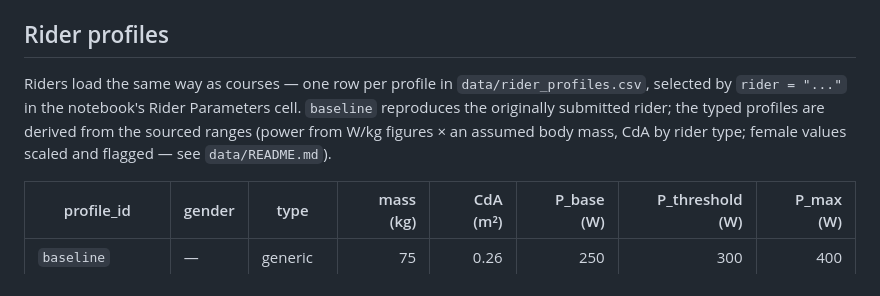
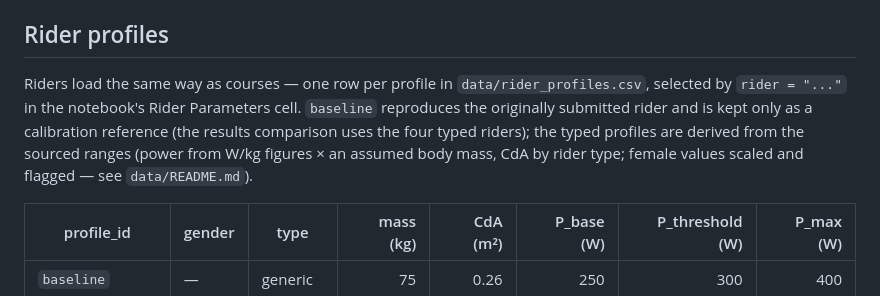
Before and after one commit to wochaotom/Cyclist-Emulator, a Markdown page: README.md, the part around the change. Drawn GitHub-style.

Commit message:
Clarify baseline is a calibration reference, not part of the comparison

```diff
--- a/README.md
+++ b/README.md
@@ -65,7 +65,7 @@ Distance and gradient are sourced; turn penalty and wind label are modeling assi
 
 ## Rider profiles
 
-Riders load the same way as courses — one row per profile in `data/rider_profiles.csv`, selected by `rider = "..."` in the notebook's Rider Parameters cell. `baseline` reproduces the originally submitted rider; the typed profiles are derived from the sourced ranges (power from W/kg figures × an assumed body mass, CdA by rider type; female values scaled and flagged — see `data/README.md`).
+Riders load the same way as courses — one row per profile in `data/rider_profiles.csv`, selected by `rider = "..."` in the notebook's Rider Parameters cell. `baseline` reproduces the originally submitted rider and is kept only as a calibration reference (the results comparison uses the four typed riders); the typed profiles are derived from the sourced ranges (power from W/kg figures × an assumed body mass, CdA by rider type; female values scaled and flagged — see `data/README.md`).
 
 | profile_id | gender | type | mass (kg) | CdA (m²) | P_base (W) | P_threshold (W) | P_max (W) |
 |------------|--------|------|----------:|---------:|-----------:|----------------:|----------:|
```
